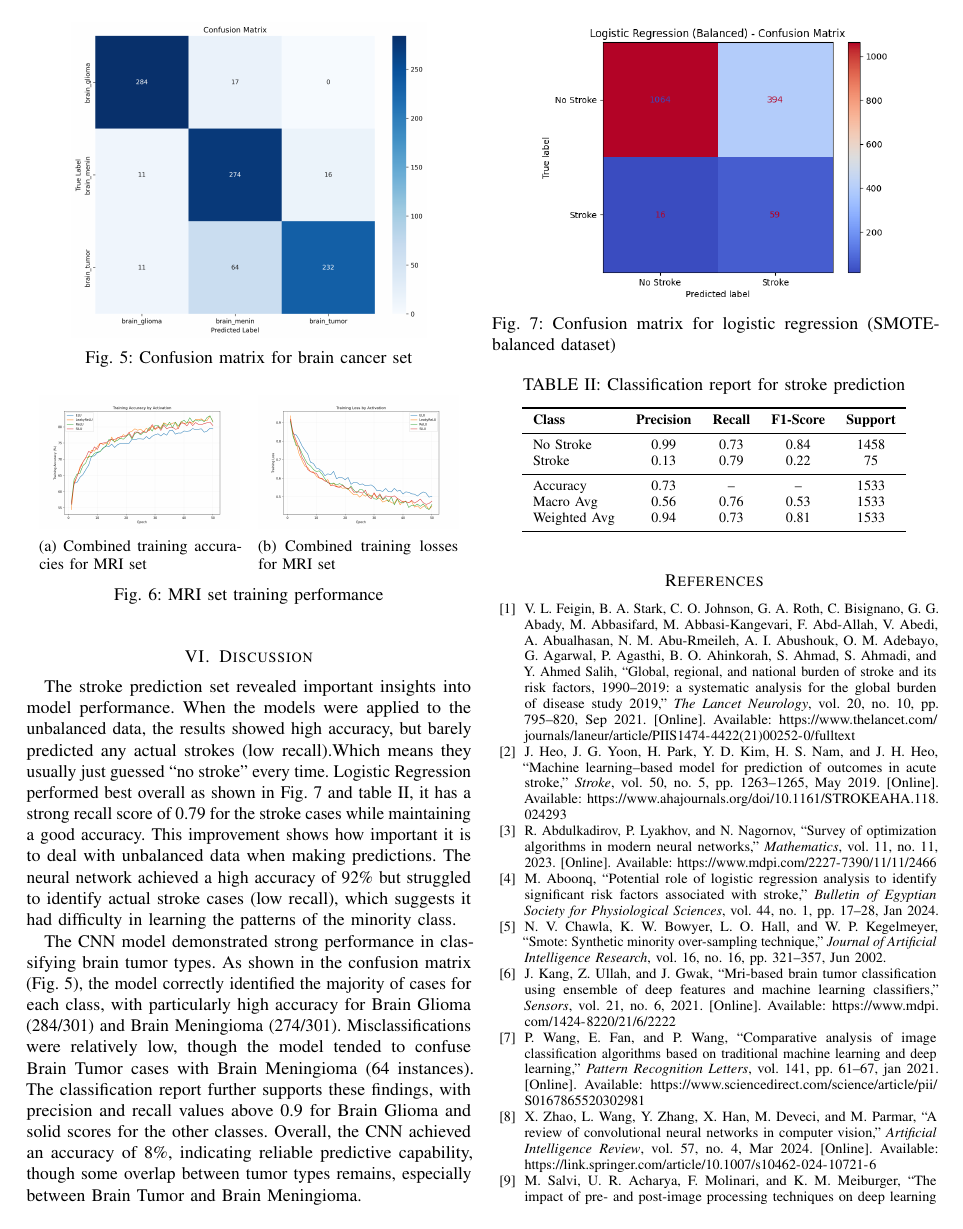
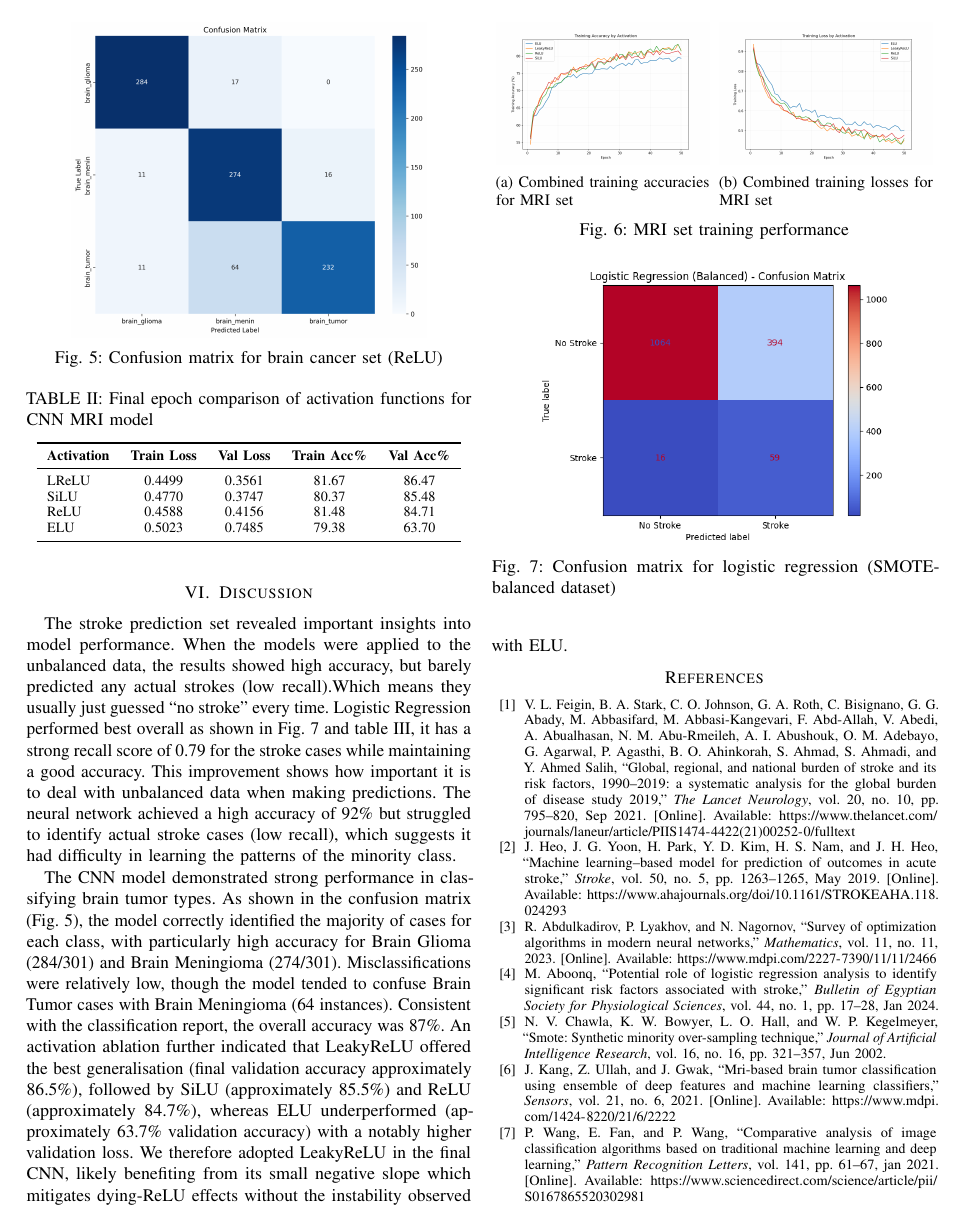
Before and after one commit to Luk446/MLGroupReportLatex, a LaTeX paper (main.tex, which reads sections/discussion.tex, sections/results.tex): page 4 of 5 before the commit and page 4 of 6 after it. Compiled offline with pdfLaTeX.

Commit message:
getting close to being finished my part

```diff
--- a/sections/discussion.tex
+++ b/sections/discussion.tex
@@ -1,5 +1,7 @@
 \section{Discussion}
 
+% ------------- chin --------------------- %
 The stroke prediction set revealed important insights into model performance. When the models were applied to the unbalanced data, the results showed high accuracy, but barely predicted any actual strokes (low recall).Which means they usually just guessed “no stroke” every time. Logistic Regression performed best overall as shown in Fig.~\ref{fig:BCM} and table~\ref{tab:stroke_classification_report}, it has a strong recall score of 0.79 for the stroke cases while maintaining a good accuracy. This improvement shows how important it is to deal with unbalanced data when making predictions. The neural network achieved a high accuracy of 92\% but struggled to identify actual stroke cases (low recall), which suggests it had difficulty in learning the patterns of the minority class.
 
-The CNN model demonstrated strong performance in classifying brain tumor types. As shown in the confusion matrix (Fig.~\ref{fig:MRICM}), the model correctly identified the majority of cases for each class, with particularly high accuracy for Brain Glioma (284/301) and Brain Meningioma (274/301). Misclassifications were relatively low, though the model tended to confuse Brain Tumor cases with Brain Meningioma (64 instances). The classification report further supports these findings, with precision and recall values above 0.9 for Brain Glioma and solid scores for the other classes. Overall, the CNN achieved an accuracy of 8\%, indicating reliable predictive capability, though some overlap between tumor types remains, especially between Brain Tumor and Brain Meningioma.
+% ------------ luke --------------------- %
+The CNN model demonstrated strong performance in classifying brain tumor types. As shown in the confusion matrix (Fig.~\ref{fig:MRICM}), the model correctly identified the majority of cases for each class, with particularly high accuracy for Brain Glioma (284/301) and Brain Meningioma (274/301). Misclassifications were relatively low, though the model tended to confuse Brain Tumor cases with Brain Meningioma (64 instances). Consistent with the classification report, the overall accuracy was 87\%. An activation ablation further indicated that LeakyReLU offered the best generalisation (final validation accuracy approximately 86.5\%), followed by SiLU (approximately 85.5\%) and ReLU (approximately 84.7\%), whereas ELU underperformed (approximately 63.7\% validation accuracy) with a notably higher validation loss. We therefore adopted LeakyReLU in the final CNN, likely benefiting from its small negative slope which mitigates dying-ReLU effects without the instability observed with ELU.
--- a/sections/results.tex
+++ b/sections/results.tex
@@ -6,7 +6,7 @@ For the MRI set, the final results of the performance of the model over the test
 \begin{figure}[h]
     \centering
     \includegraphics[width=0.8\linewidth]{luke_confusion_matrix.png}
-    \caption{Confusion matrix for brain cancer set}\label{fig:MRICM}
+    \caption{Confusion matrix for brain cancer set (ReLU)}\label{fig:MRICM}
 \end{figure}
 
 \begin{table}[h]
@@ -28,16 +28,31 @@ For the MRI set, the final results of the performance of the model over the test
     \end{tabular}
 \end{table}
 
-The result of the differing acitvation function performances are displayed combined in a line chart displaying the running accuracy and loss of the training set, shown in Fig.~\ref{fig:MRITP} (a) and (b).
+The result of the differing acitvation function performances are displayed in a line chart showing the running accuracy and loss of the training set and a table of final epoch performance. Shown in, Fig.~\ref{fig:MRITP} (a) and (b), and table \ref{tab:activation_performance}.
+
+\begin{table}[h]
+    \centering
+    \caption{Final epoch comparison of activation functions for CNN MRI model}\label{tab:activation_performance}
+    \begin{tabular}{lcccc}
+        \toprule
+        \textbf{Activation} & \textbf{Train Loss} & \textbf{Val Loss} & \textbf{Train Acc\%} & \textbf{Val Acc\%} \\
+        \midrule
+        LReLU & 0.4499 & 0.3561 & 81.67 & 86.47 \\
+        SiLU      & 0.4770 & 0.3747 & 80.37 & 85.48 \\
+        ReLU      & 0.4588 & 0.4156 & 81.48 & 84.71 \\
+        ELU       & 0.5023 & 0.7485 & 79.38 & 63.70 \\
+        \bottomrule
+    \end{tabular}
+\end{table}
 
 \begin{figure}[h]
 	\centering
-	\begin{subfigure}[b]{0.45\linewidth}
+	\begin{subfigure}[b]{0.48\linewidth}
 		\includegraphics[width=\linewidth]{activation_train_accuracy_comparison.png}
 		\caption{Combined training accuracies for MRI set}\label{fig:CTAMS}
 	\end{subfigure}
 	\hfil
-	\begin{subfigure}[b]{0.45\linewidth}
+	\begin{subfigure}[b]{0.48\linewidth}
 		\includegraphics[width=\linewidth]{activation_train_loss_comparison.png}
 		\caption{Combined training losses for MRI set}\label{fig:CTAMSL}
 	\end{subfigure}
```
Also changed, not shown: data/activation_comparison_summary.csv (added, +5 -0 lines), data/classification_metrics.csv (renamed from classification_metrics.csv), main.pdf, sections/results.tex (2 more changed lines).
